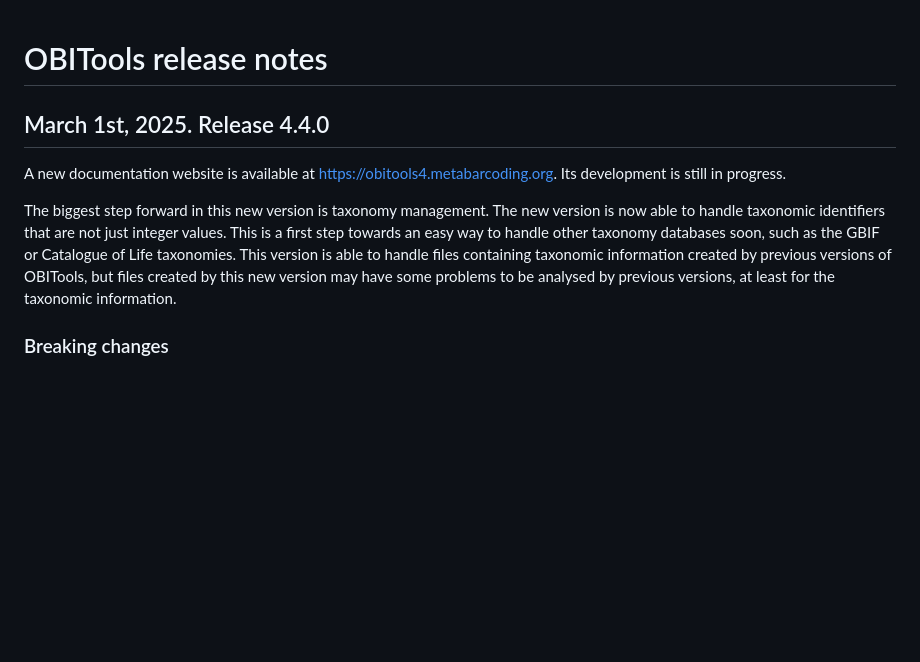
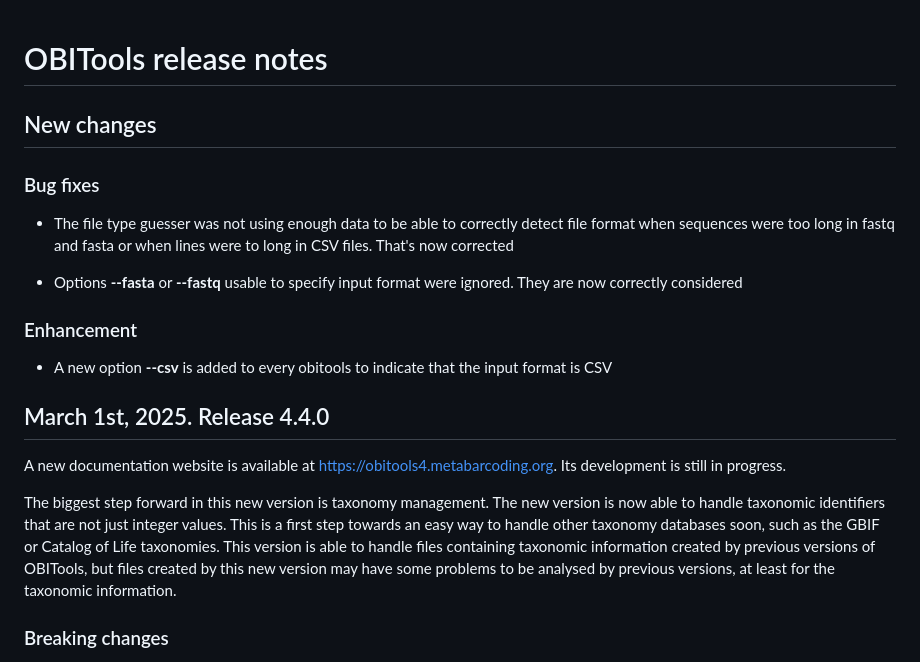
Before and after one commit to metabarcoding/obitools4, a Markdown page: Release-notes.md, the part around the change. GitHub-like rendering; blank space fills up the shorter version.

Commit message:
update release notes

```diff
--- a/Release-notes.md
+++ b/Release-notes.md
@@ -1,13 +1,35 @@
 # OBITools release notes
+
+## New changes
+
+### Bug fixes
+
+- The file type guesser was not using enough data to be able to correctly detect
+  file format when sequences were too long in fastq and fasta or when lines were
+  to long in CSV files. That's now corrected
+
+- Options **--fasta** or **--fastq** usable to specify input format were ignored.
+  They are now correctly considered
+
+### Enhancement
+
+- A new option **--csv** is added to every obitools to indicate that the input
+  format is CSV
+
 
 ## March 1st, 2025. Release 4.4.0
 
 A new documentation website is available at https://obitools4.metabarcoding.org.
 Its development is still in progress.
 
-The biggest step forward in this new version is taxonomy management.
-The new version is now able to handle taxonomic identifiers that are not just integer values. This is a first step towards an easy way to handle other taxonomy databases soon, such as the GBIF or Catalogue of Life taxonomies.
-This version is able to handle files containing taxonomic information created by previous versions of OBITools, but files created by this new version may have some problems to be analysed by previous versions, at least for the taxonomic information.
+The biggest step forward in this new version is taxonomy management. The new
+version is now able to handle taxonomic identifiers that are not just integer
+values. This is a first step towards an easy way to handle other taxonomy
+databases soon, such as the GBIF or Catalog of Life taxonomies. This version
+is able to handle files containing taxonomic information created by previous
+versions of OBITools, but files created by this new version may have some
+problems to be analysed by previous versions, at least for the taxonomic
+information.
 
 
 ### Breaking changes
```
